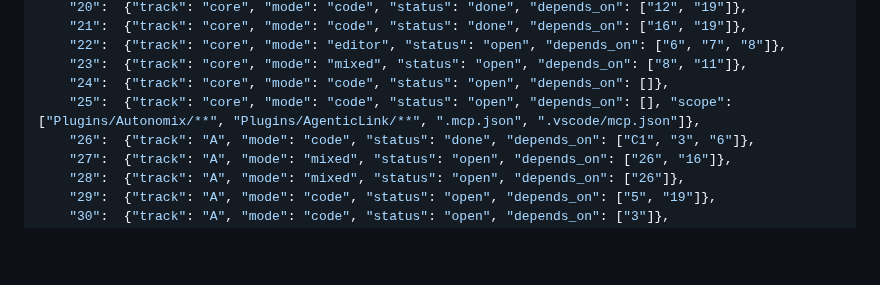
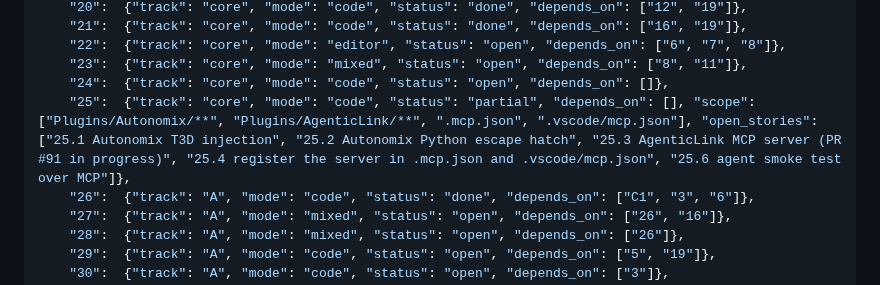
Before and after one commit to agentchieflou/play-sports, a Markdown page: roadmap/PARALLEL.md, the part around the change. Drawn GitHub-style; blank space fills up the shorter version.

Commit message:
PARALLEL.md: Epic 25 partial (25.5 model router done)
Co-Authored-By: Claude Opus 5.5 <noreply@anthropic.com>
Claude-Session: https://claude.ai/code/session_01Qpt1eHqawSsVVojVf9S7iZ

```diff
--- a/roadmap/PARALLEL.md
+++ b/roadmap/PARALLEL.md
@@ -124,7 +124,7 @@ one CI run) rather than re-merging main into each PR after every landing.
     "22":  {"track": "core", "mode": "editor", "status": "open", "depends_on": ["6", "7", "8"]},
     "23":  {"track": "core", "mode": "mixed", "status": "open", "depends_on": ["8", "11"]},
     "24":  {"track": "core", "mode": "code", "status": "open", "depends_on": []},
-    "25":  {"track": "core", "mode": "code", "status": "open", "depends_on": [], "scope": ["Plugins/Autonomix/**", "Plugins/AgenticLink/**", ".mcp.json", ".vscode/mcp.json"]},
+    "25":  {"track": "core", "mode": "code", "status": "partial", "depends_on": [], "scope": ["Plugins/Autonomix/**", "Plugins/AgenticLink/**", ".mcp.json", ".vscode/mcp.json"], "open_stories": ["25.1 Autonomix T3D injection", "25.2 Autonomix Python escape hatch", "25.3 AgenticLink MCP server (PR #91 in progress)", "25.4 register the server in .mcp.json and .vscode/mcp.json", "25.6 agent smoke test over MCP"]},
     "26":  {"track": "A", "mode": "code", "status": "done", "depends_on": ["C1", "3", "6"]},
     "27":  {"track": "A", "mode": "mixed", "status": "open", "depends_on": ["26", "16"]},
     "28":  {"track": "A", "mode": "mixed", "status": "open", "depends_on": ["26"]},
```
